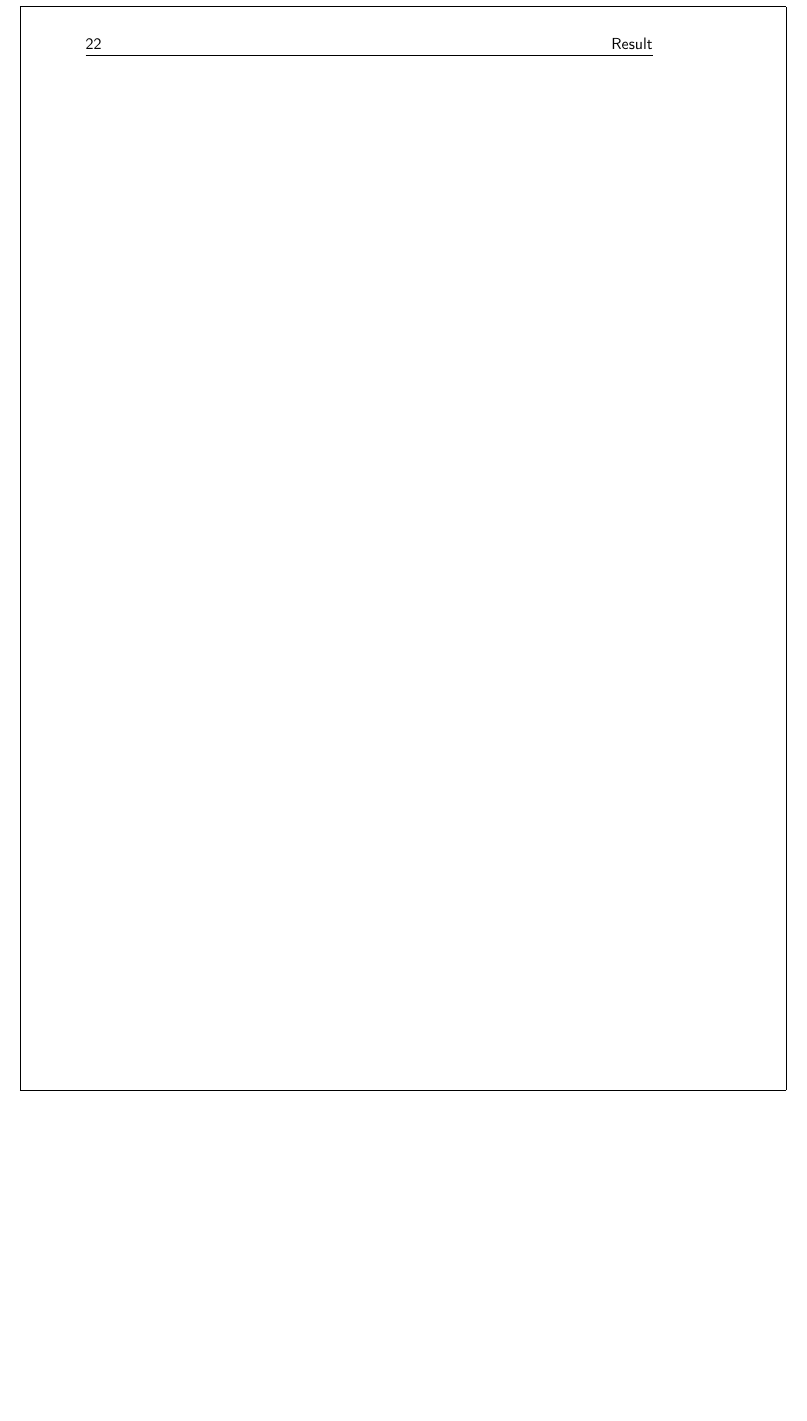
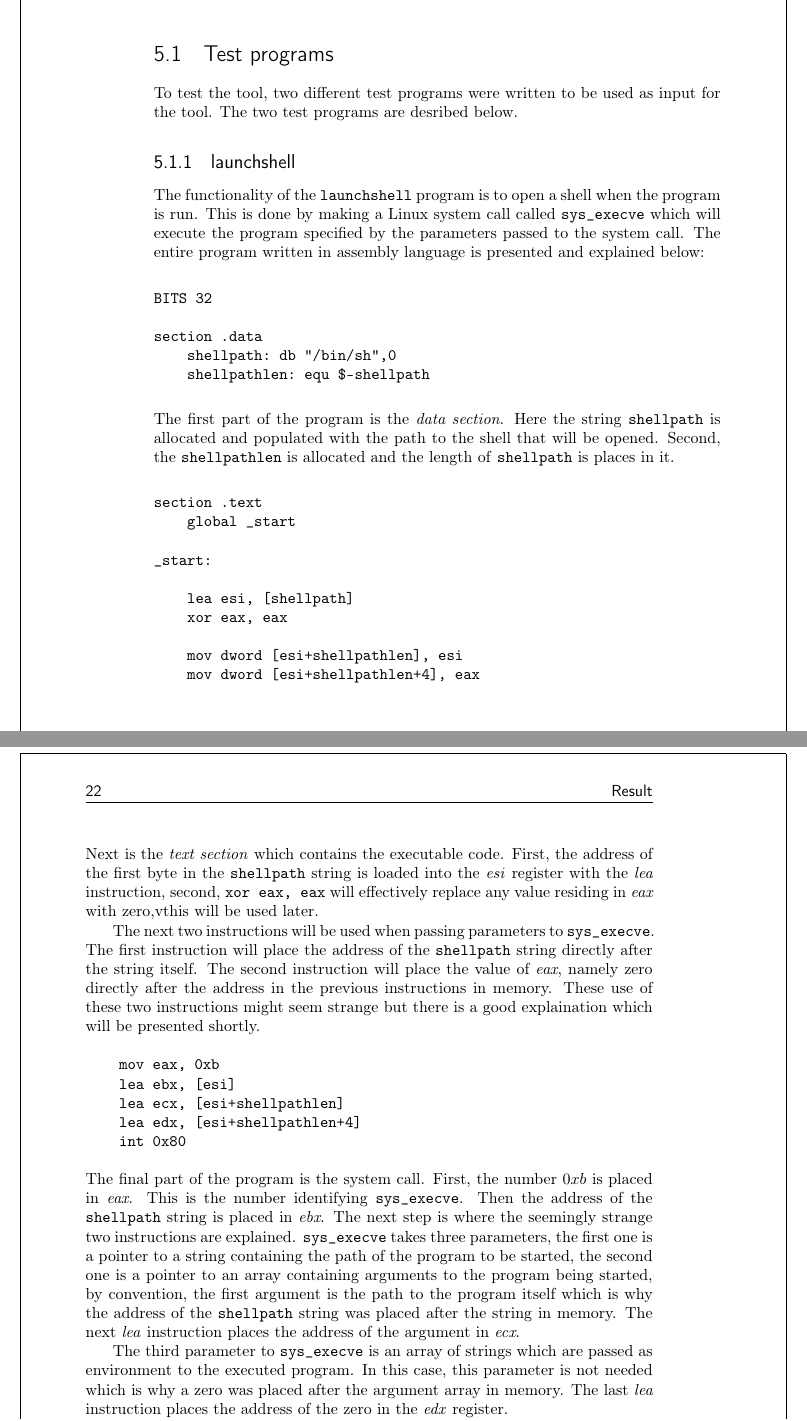
Before and after one commit to eriknylander/exjobb, a LaTeX thesis (report/main.tex): part of page 28 of 33 before the commit and two parts of pages 27 and 28 of 33 after it, the two joined at a grey line, cut at the place of the change, the shorter picture padded with empty space. Compiled offline with pdfLaTeX.

Commit message:
Wrote more on the report. Started the result part

```diff
--- a/report/main.tex
+++ b/report/main.tex
@@ -444,11 +444,54 @@ mov ax, 0x2222
 \end{verbatim}
 
 
+\chapter{Result}
+\section{Test programs}
+To test the tool, two different test programs were written to be used as input for the tool. The two test programs are desribed below.
 
+\subsection{launchshell}
+The functionality of the \texttt{launchshell} program is to open a shell when the program is run. This is done by making a Linux system call called \texttt{sys\_execve} which will execute the program specified by the parameters passed to the system call. The entire program written in assembly language is presented and explained below:
 
+\begin{verbatim}
+BITS 32
 
+section .data
+    shellpath: db "/bin/sh",0
+    shellpathlen: equ $-shellpath
+\end{verbatim}
 
-\chapter{Result}
+\noindent The first part of the program is the \emph{data section}. Here the string \texttt{shellpath} is allocated and populated with the path to the shell that will be opened. Second, the \texttt{shellpathlen} is allocated and the length of \texttt{shellpath} is places in it.
+
+\begin{verbatim}
+section .text
+    global _start
+
+_start:
+
+    lea esi, [shellpath]
+    xor eax, eax
+
+    mov dword [esi+shellpathlen], esi
+    mov dword [esi+shellpathlen+4], eax
+
+\end{verbatim}
+
+\noindent Next is the \emph{text section} which contains the executable code. First, the address of the first byte in the \texttt{shellpath} string is loaded into the \emph{esi} register with the \emph{lea} instruction, second, \texttt{xor eax, eax} will effectively replace any value residing in \emph{eax} with zero,vthis will be used later.
+
+The next two instructions will be used when passing parameters to \texttt{sys\_execve}. The first instruction will place the address of the \texttt{shellpath} string directly after the string itself. The second instruction will place the value of \emph{eax}, namely zero directly after the address in the previous instructions in memory. These use of these two instructions might seem strange but there is a good explaination which will be presented shortly.
+
+\begin{verbatim}
+    mov eax, 0xb
+    lea ebx, [esi]
+    lea ecx, [esi+shellpathlen]
+    lea edx, [esi+shellpathlen+4]
+    int 0x80
+\end{verbatim}
+
+\noindent The final part of the program is the system call. First, the number $0xb$ is placed in \emph{eax}. This is the number identifying \texttt{sys\_execve}. Then the address of the \texttt{shellpath} string is placed in \emph{ebx}. The next step is where the seemingly strange two instructions are explained. \texttt{sys\_execve} takes three parameters, the first one is a pointer to a string containing the path of the program to be started, the second one is a pointer to an array containing arguments to the program being started, by convention, the first argument is the path to the program itself which is why the address of the \texttt{shellpath} string was placed after the string in memory. The next \emph{lea} instruction places the address of the argument in \emph{ecx}.
+
+The third parameter to \texttt{sys\_execve} is an array of strings which are passed as environment to the executed program. In this case, this parameter is not needed which is why a zero was placed after the argument array in memory. The last \emph{lea} instruction places the address of the zero in the \emph{edx} register.
+
+Lastly the system call is invoked by the interrupt instruction.
 
 \chapter{Discussion and further development}
 
```
Also changed, not shown: 3 other files. Lines whose indentation alone changed are shown as unchanged.
